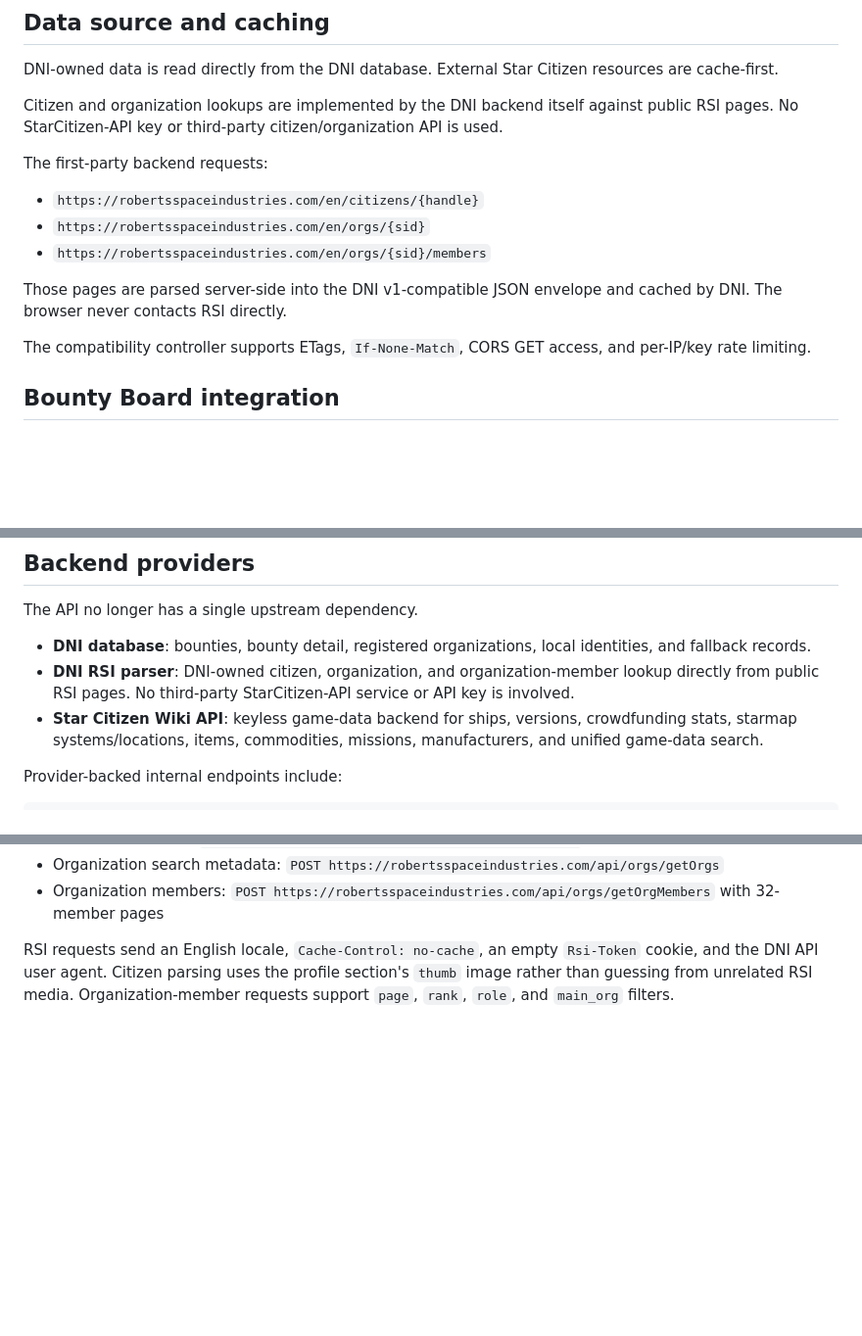
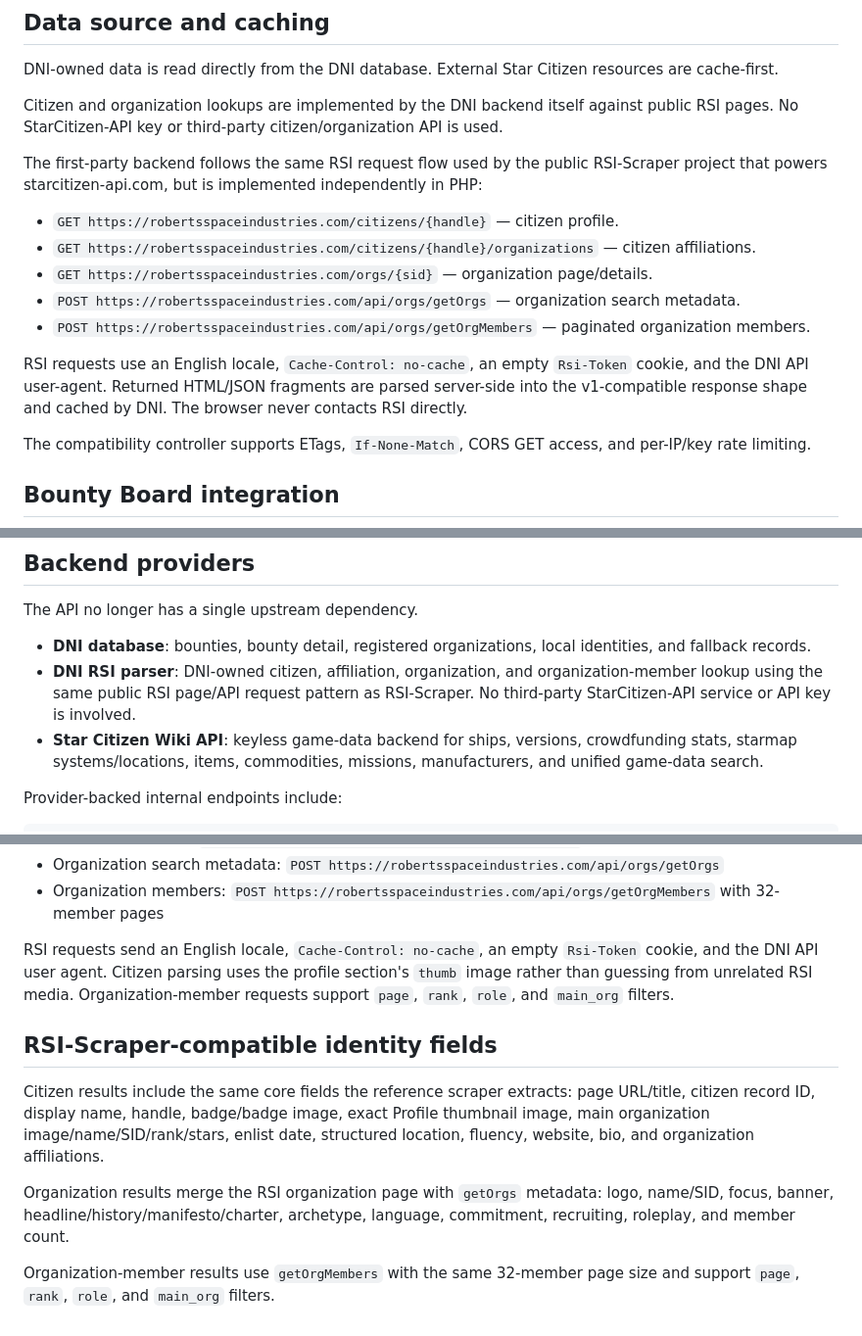
Before and after one commit to markhitchk/dni-termanal, a Markdown page: docs/sc-api.md, 3 parts joined by grey strips. Shown at 98% size. Drawn GitHub-style; blank space fills up the shorter version.

Commit message:
Document RSI-Scraper-compatible internal backend

```diff
--- a/docs/sc-api.md
+++ b/docs/sc-api.md
@@ -70,13 +70,15 @@ DNI-owned data is read directly from the DNI database. External Star Citizen res
 
 Citizen and organization lookups are implemented by the DNI backend itself against public RSI pages. No StarCitizen-API key or third-party citizen/organization API is used.
 
-The first-party backend requests:
+The first-party backend follows the same RSI request flow used by the public RSI-Scraper project that powers starcitizen-api.com, but is implemented independently in PHP:
 
-- `https://robertsspaceindustries.com/en/citizens/{handle}`
-- `https://robertsspaceindustries.com/en/orgs/{sid}`
-- `https://robertsspaceindustries.com/en/orgs/{sid}/members`
+- `GET https://robertsspaceindustries.com/citizens/{handle}` — citizen profile.
+- `GET https://robertsspaceindustries.com/citizens/{handle}/organizations` — citizen affiliations.
+- `GET https://robertsspaceindustries.com/orgs/{sid}` — organization page/details.
+- `POST https://robertsspaceindustries.com/api/orgs/getOrgs` — organization search metadata.
+- `POST https://robertsspaceindustries.com/api/orgs/getOrgMembers` — paginated organization members.
 
-Those pages are parsed server-side into the DNI v1-compatible JSON envelope and cached by DNI. The browser never contacts RSI directly.
+RSI requests use an English locale, `Cache-Control: no-cache`, an empty `Rsi-Token` cookie, and the DNI API user-agent. Returned HTML/JSON fragments are parsed server-side into the v1-compatible response shape and cached by DNI. The browser never contacts RSI directly.
 
 The compatibility controller supports ETags, `If-None-Match`, CORS GET access, and per-IP/key rate limiting.
 
@@ -92,7 +94,7 @@ The composer can also use `user/{handle}` and `organization/{sid}` lookups to po
 The API no longer has a single upstream dependency.
 
 - **DNI database**: bounties, bounty detail, registered organizations, local identities, and fallback records.
-- **DNI RSI parser**: DNI-owned citizen, organization, and organization-member lookup directly from public RSI pages. No third-party StarCitizen-API service or API key is involved.
+- **DNI RSI parser**: DNI-owned citizen, affiliation, organization, and organization-member lookup using the same public RSI page/API request pattern as RSI-Scraper. No third-party StarCitizen-API service or API key is involved.
 - **Star Citizen Wiki API**: keyless game-data backend for ships, versions, crowdfunding stats, starmap systems/locations, items, commodities, missions, manufacturers, and unified game-data search.
 
 Provider-backed internal endpoints include:
@@ -144,3 +146,12 @@ The DNI citizen/organization backend now mirrors the request flow used by the pu
 - Organization members: `POST https://robertsspaceindustries.com/api/orgs/getOrgMembers` with 32-member pages
 
 RSI requests send an English locale, `Cache-Control: no-cache`, an empty `Rsi-Token` cookie, and the DNI API user agent. Citizen parsing uses the profile section's `thumb` image rather than guessing from unrelated RSI media. Organization-member requests support `page`, `rank`, `role`, and `main_org` filters.
+
+
+## RSI-Scraper-compatible identity fields
+
+Citizen results include the same core fields the reference scraper extracts: page URL/title, citizen record ID, display name, handle, badge/badge image, exact Profile thumbnail image, main organization image/name/SID/rank/stars, enlist date, structured location, fluency, website, bio, and organization affiliations.
+
+Organization results merge the RSI organization page with `getOrgs` metadata: logo, name/SID, focus, banner, headline/history/manifesto/charter, archetype, language, commitment, recruiting, roleplay, and member count.
+
+Organization-member results use `getOrgMembers` with the same 32-member page size and support `page`, `rank`, `role`, and `main_org` filters.
```
